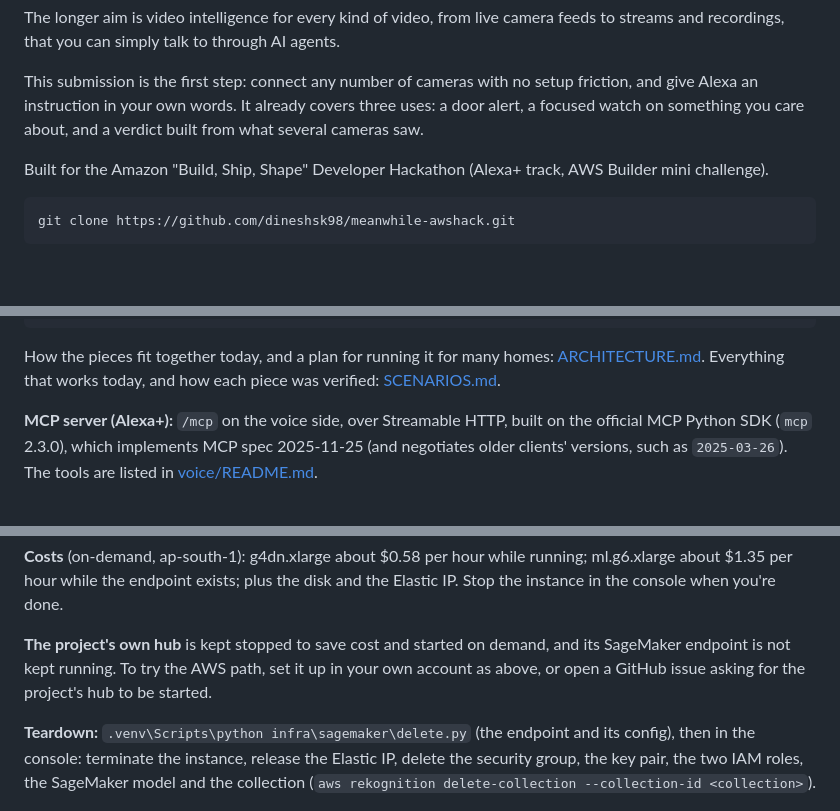
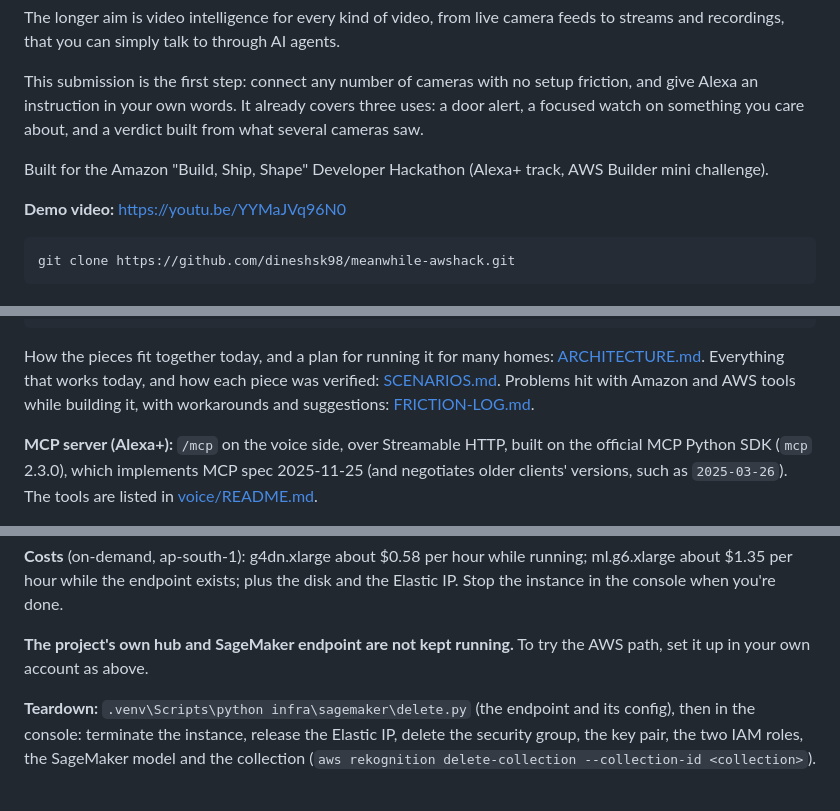
Before and after one commit to dineshsk98/meanwhile-awshack, a Markdown page: README.md, 3 parts joined by grey strips. Drawn GitHub-style; blank space fills up the shorter version.

Commit message:
Readme Update: add friction log and YT demo link

````diff
--- a/README.md
+++ b/README.md
@@ -7,6 +7,8 @@ The longer aim is video intelligence for every kind of video, from live camera f
 This submission is the first step: connect any number of cameras with no setup friction, and give Alexa an instruction in your own words. It already covers three uses: a door alert, a focused watch on something you care about, and a verdict built from what several cameras saw.
 
 Built for the Amazon "Build, Ship, Shape" Developer Hackathon (Alexa+ track, AWS Builder mini challenge).
+
+**Demo video:** https://youtu.be/YYMaJVq96N0
 
 ```powershell
 git clone https://github.com/dineshsk98/meanwhile-awshack.git
@@ -27,6 +29,7 @@ start-local.ps1   starts everything on a Windows laptop
 ```
 How the pieces fit together today, and a plan for running it for many homes: [ARCHITECTURE.md](ARCHITECTURE.md).
 Everything that works today, and how each piece was verified: [SCENARIOS.md](SCENARIOS.md).
+Problems hit with Amazon and AWS tools while building it, with workarounds and suggestions: [FRICTION-LOG.md](FRICTION-LOG.md).
 
 **MCP server (Alexa+):** `/mcp` on the voice side, over Streamable HTTP, built on the official MCP Python SDK
 (`mcp` 2.3.0), which implements MCP spec 2025-11-25 (and negotiates older clients' versions, such as `2025-03-26`).
@@ -232,9 +235,8 @@ stops the instance) every night at 01:00 India time. Start it again in the conso
 **Costs** (on-demand, ap-south-1): g4dn.xlarge about $0.58 per hour while running; ml.g6.xlarge about $1.35 per hour
 while the endpoint exists; plus the disk and the Elastic IP. Stop the instance in the console when you're done.
 
-**The project's own hub** is kept stopped to save cost and started on demand, and its SageMaker endpoint is not kept
-running. To try the AWS path, set it up in your own account as above, or open a GitHub issue asking for the project's
-hub to be started.
+**The project's own hub and SageMaker endpoint are not kept running.** To try the AWS path, set it up in your own
+account as above.
 
 **Teardown:** `.venv\Scripts\python infra\sagemaker\delete.py` (the endpoint and its config), then in the console:
 terminate the instance, release the Elastic IP, delete the security group, the key pair, the two IAM roles, the
````
Also changed, not shown: FRICTION-LOG.md (added, +80 -0 lines).
